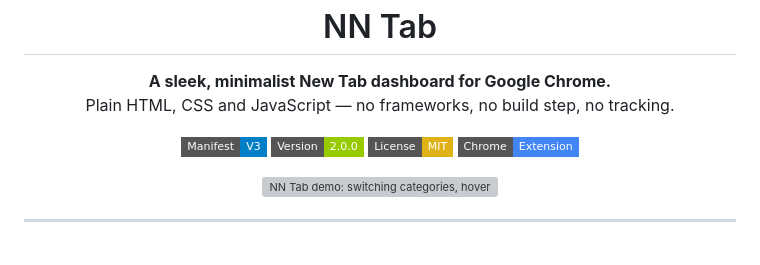
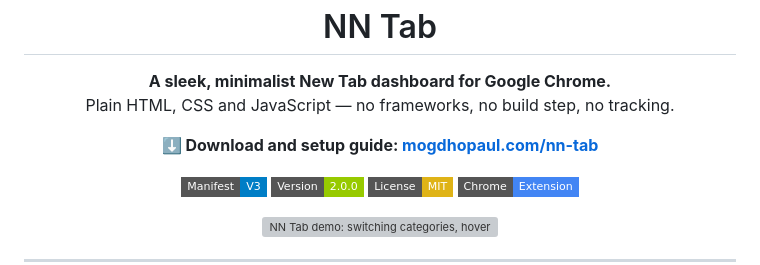
Before and after one commit to mogdho/NN-tab, a Markdown page: README.md, the part around the change. Rendered like a GitHub page; badges without logos; blank space fills up the shorter version; grey boxes are pictures that could not be loaded.

Commit message:
docs: link to the download and setup page on mogdhopaul.com
Co-Authored-By: Claude Opus 5.5 <noreply@anthropic.com>

```diff
--- a/README.md
+++ b/README.md
@@ -7,6 +7,10 @@
 <p align="center">
   <strong>A sleek, minimalist New Tab dashboard for Google Chrome.</strong><br/>
   Plain HTML, CSS and JavaScript — no frameworks, no build step, no tracking.
+</p>
+
+<p align="center">
+  <strong>⬇️ Download and setup guide: <a href="https://mogdhopaul.com/nn-tab/">mogdhopaul.com/nn-tab</a></strong>
 </p>
 
 <p align="center">
```
